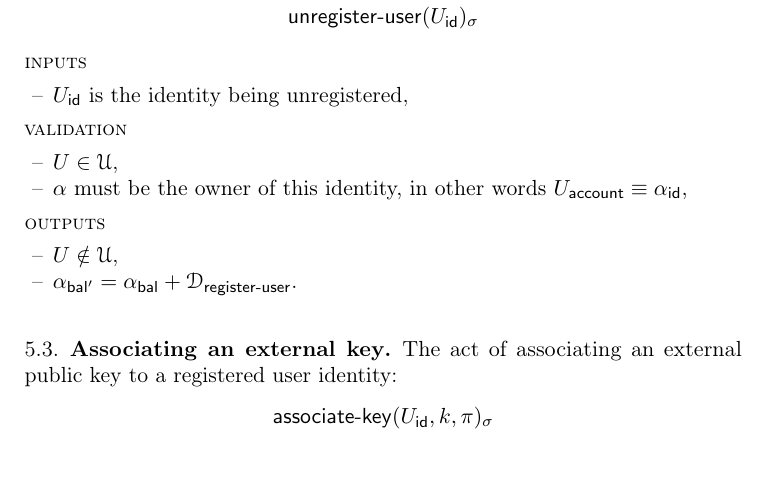
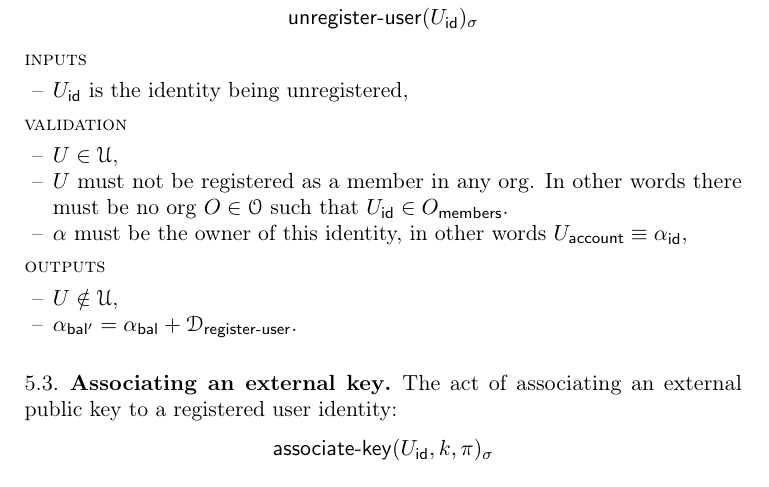
Before and after one commit to radicle-dev/registry-spec, a LaTeX paper (main.tex, which reads body.tex): part of page 8 of 9, cut so that both start at the same text. Compiled offline with pdfLaTeX.

Commit message:
Ensure no dangling user pointers
This ensures that a user isn't referenced by an org after unregistering.

```diff
--- a/body.tex
+++ b/body.tex
@@ -483,6 +483,8 @@ We register a new user identity and thus user
 \validation
 \begin{itemize}
     \item $U \in \users$,
+    \item $U$ must not be registered as a member in any org. In other words
+        there must be no org $O \in \orgs$ such that $\field{U}{id} \in \field{O}{members}$.
     \item $\origin$ must be the owner of this identity, in other words $\field{U}{account} \equiv \field{\origin}{id}$,
 \end{itemize}
 \outputs
```
